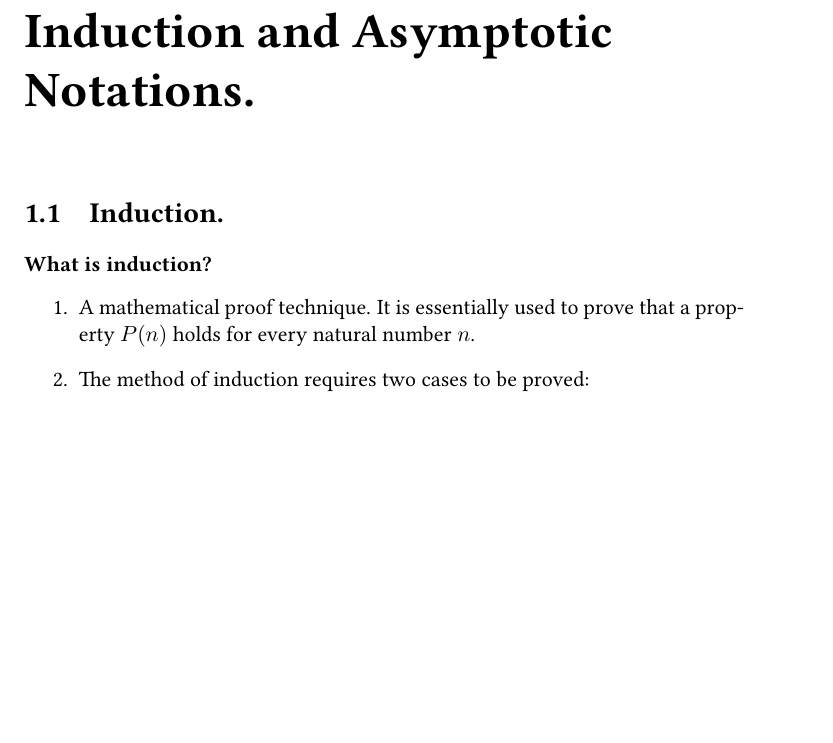
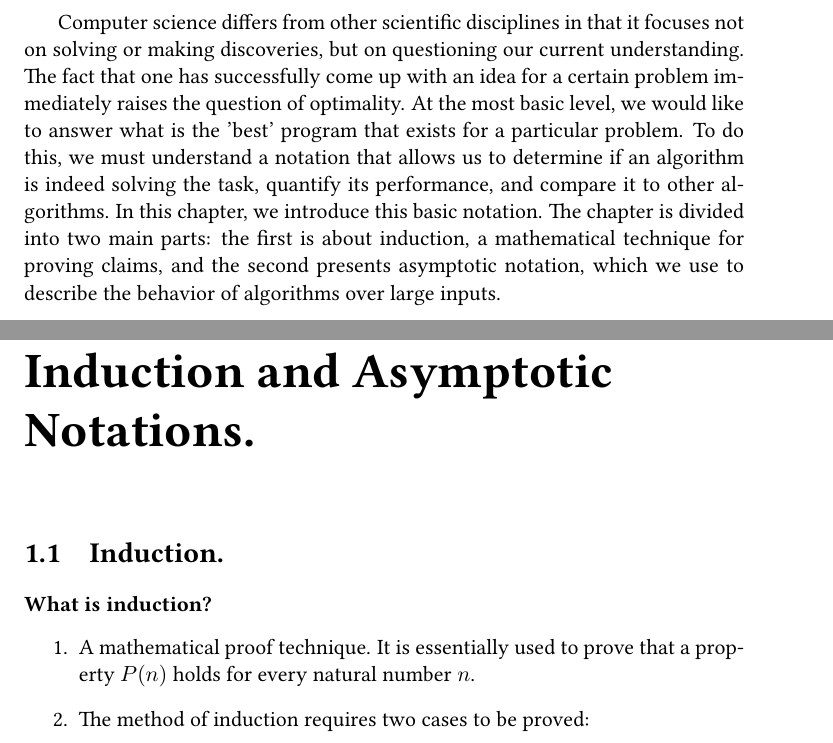
Before and after one commit to dudupo/DAST, a LaTeX thesis (tex/lectures-TA/lec-00.tex): part of page 1 of 4 before the commit and two parts of pages 1 and 3 of 6 after it, the two joined at a grey line, cut at the place of the change, the shorter picture padded with empty space. The pictures show the PDF file pdfs/lec-00.pdf that the author committed with the source.

Commit message:
compiling -Wed Sep 13 04:57:45 PM IDT 2023

```diff
--- a/tex/lectures-TA/lec-00.tex
+++ b/tex/lectures-TA/lec-00.tex
@@ -1,5 +1,6 @@
 \input{../texlib/head.tex}
 \begin{document}
+Computer science differs from other scientific disciplines in that it focuses not on solving or making discoveries, but on questioning our current understanding. The fact that one has successfully come up with an idea for a certain problem immediately raises the question of optimality. At the most basic level, we would like to answer what is the 'best' program that exists for a particular problem. To do this, we must understand a notation that allows us to determine if an algorithm is indeed solving the task, quantify its performance, and compare it to other algorithms. In this chapter, we introduce this basic notation. The chapter is divided into two main parts: the first is about induction, a mathematical technique for proving claims, and the second presents asymptotic notation, which we use to describe the behavior of algorithms over large inputs.
 \chapter{Induction and Asymptotic Notations.}
 
 
```
Also changed, not shown: pdfs/lec-00.pdf.
